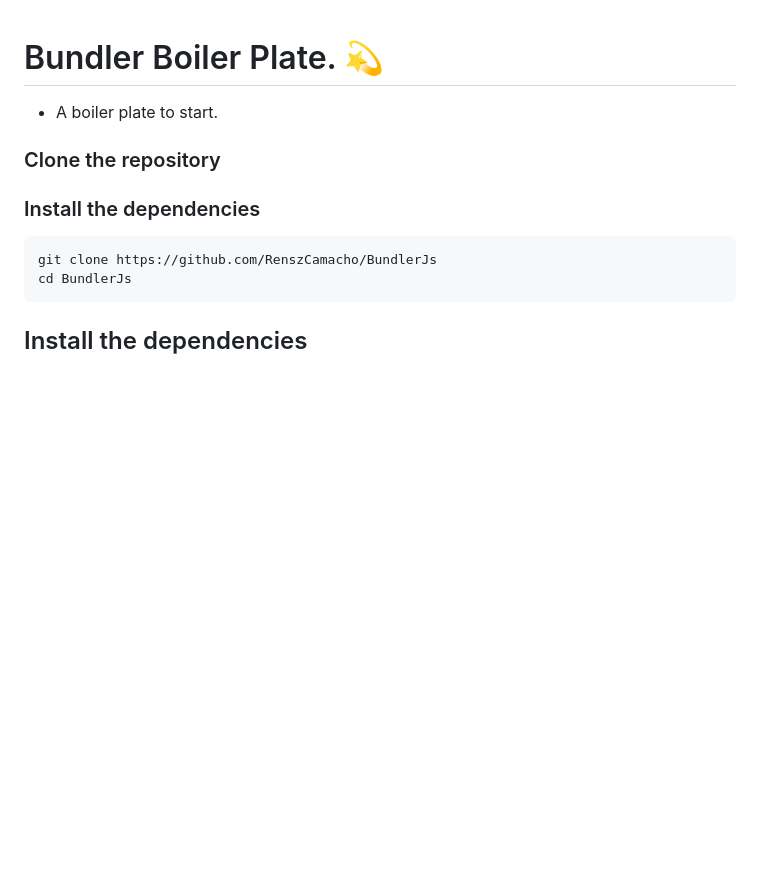
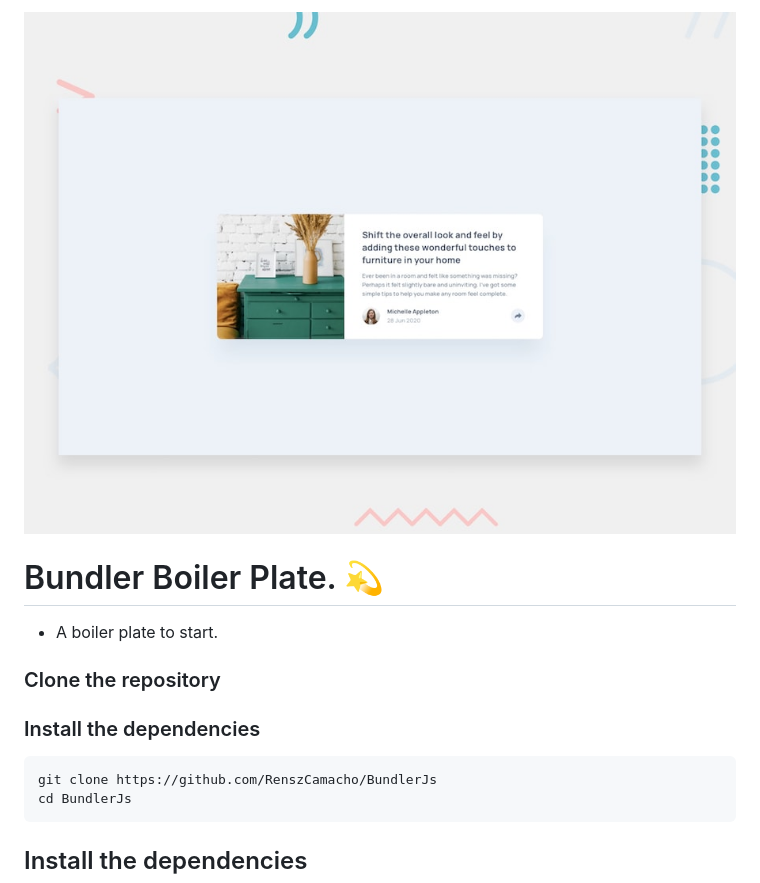
Before and after one commit to RenszCamacho/article-preview-component, a Markdown page: README.md, the part around the change printed below. GitHub-like rendering; pictures changed too: src/images/desktop-preview.jpg (added); blank space fills up the shorter version.

Commit message:
Add a image preview to the README.

```diff
--- a/README.md
+++ b/README.md
@@ -1,3 +1,5 @@
+<img src="./src/images/desktop-preview.jpg" alt="home-page" style="height: 100px; width:100px;" />
+
 # Bundler Boiler Plate. 💫
 
 - A boiler plate to start.
```
Also changed, not shown: other parts of README.md (+1 -0 lines).
